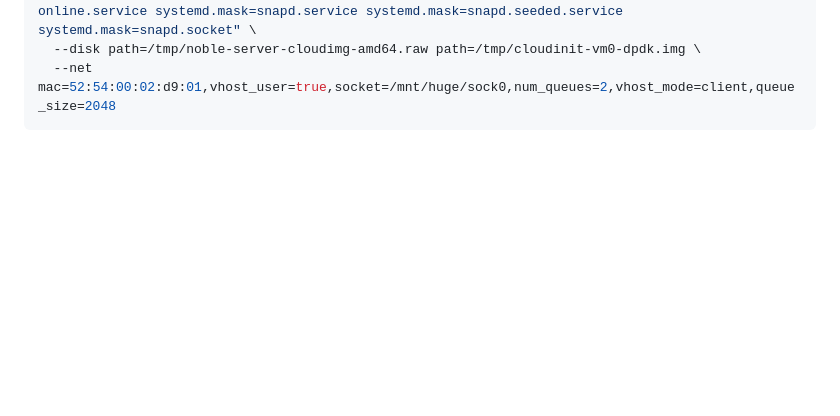
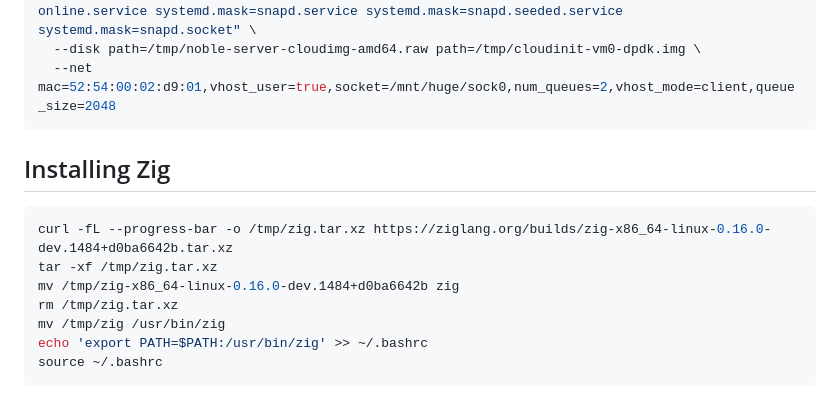
Before and after one commit to umanet-stack/umanet, a Markdown page: README.md, the part around the change. GitHub-like rendering; blank space fills up the shorter version.

Commit message:
install zig

````diff
--- a/README.md
+++ b/README.md
@@ -86,3 +86,14 @@ sudo cloud-hypervisor \
   --disk path=/tmp/noble-server-cloudimg-amd64.raw path=/tmp/cloudinit-vm0-dpdk.img \
   --net mac=52:54:00:02:d9:01,vhost_user=true,socket=/mnt/huge/sock0,num_queues=2,vhost_mode=client,queue_size=2048
 ```
+
+## Installing Zig
+```bash
+curl -fL --progress-bar -o /tmp/zig.tar.xz https://ziglang.org/builds/zig-x86_64-linux-0.16.0-dev.1484+d0ba6642b.tar.xz
+tar -xf /tmp/zig.tar.xz
+mv /tmp/zig-x86_64-linux-0.16.0-dev.1484+d0ba6642b zig
+rm /tmp/zig.tar.xz
+mv /tmp/zig /usr/bin/zig
+echo 'export PATH=$PATH:/usr/bin/zig' >> ~/.bashrc
+source ~/.bashrc
+```
````
